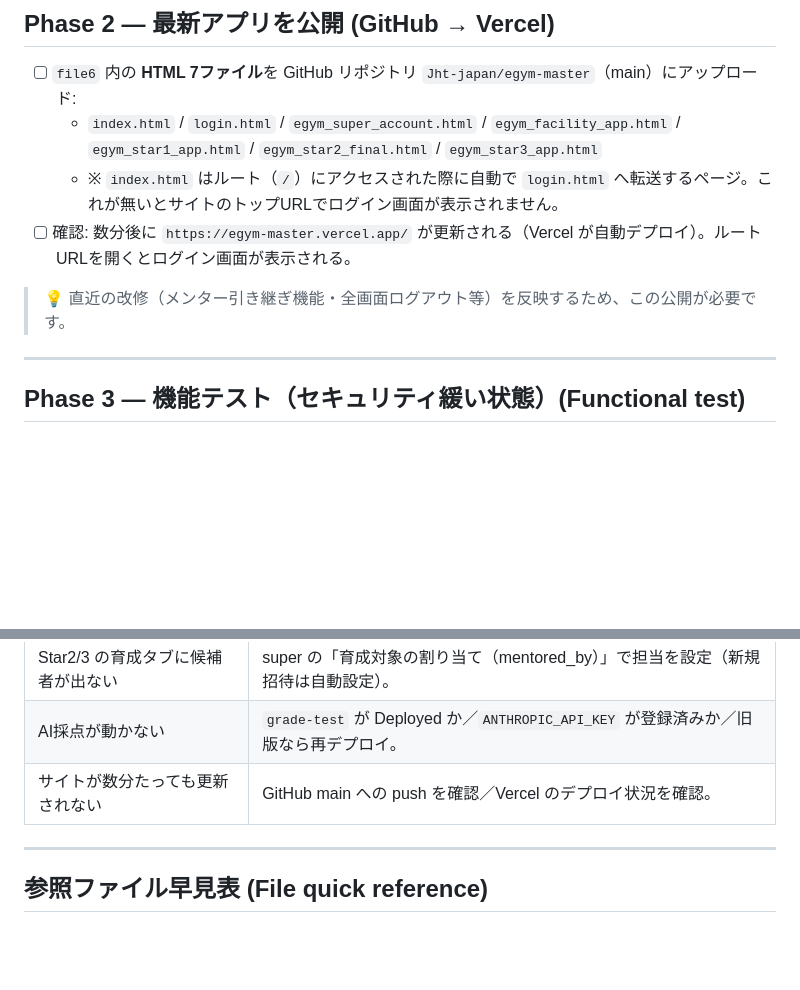
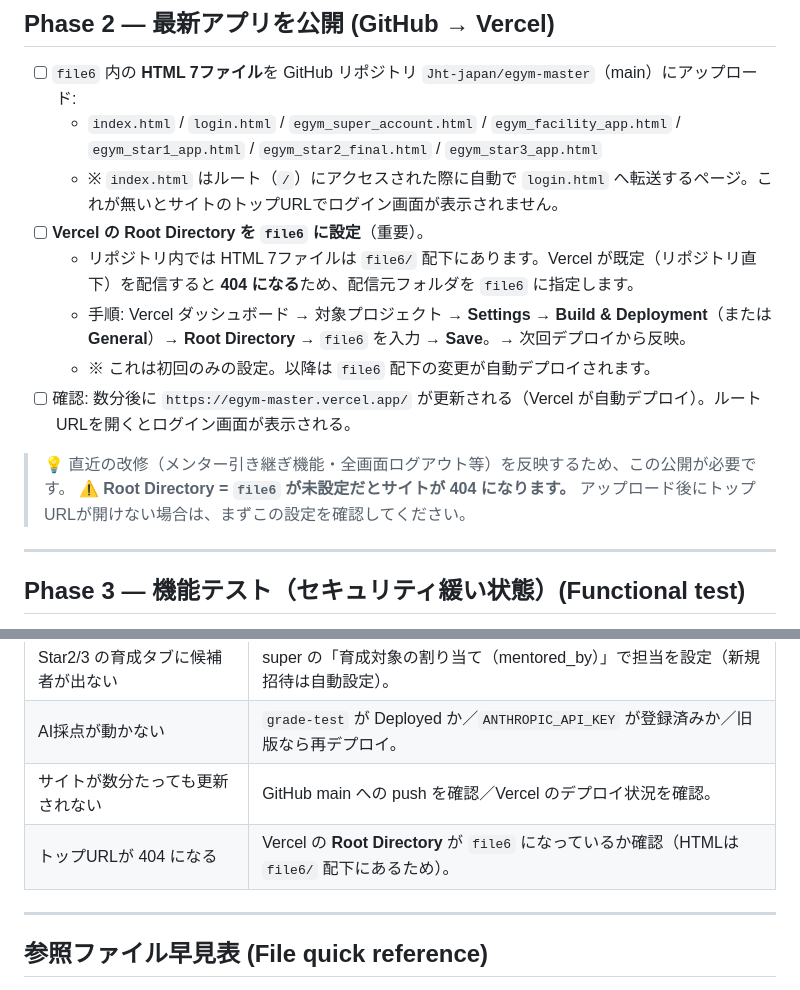
Before and after one commit to Jht-japan/egym-master, a Markdown page: file6/GO_LIVE_GUIDE.md, 2 parts joined by grey strips. Rendered like a GitHub page; blank space fills up the shorter version.

Commit message:
Document Vercel Root Directory = file6 requirement in Phase 2
HTML now lives under file6/, so Vercel must serve from that dir or the
site 404s. Adds a Phase 2 step, a warning callout, and a troubleshooting row.

Co-Authored-By: Claude Opus 4.8 <noreply@anthropic.com>

```diff
--- a/file6/GO_LIVE_GUIDE.md
+++ b/file6/GO_LIVE_GUIDE.md
@@ -68,9 +68,14 @@
   - `index.html` / `login.html` / `egym_super_account.html` / `egym_facility_app.html` /
     `egym_star1_app.html` / `egym_star2_final.html` / `egym_star3_app.html`
   - ※ `index.html` はルート（`/`）にアクセスされた際に自動で `login.html` へ転送するページ。これが無いとサイトのトップURLでログイン画面が表示されません。
+- [ ] **Vercel の Root Directory を `file6` に設定**（重要）。
+  - リポジトリ内では HTML 7ファイルは `file6/` 配下にあります。Vercel が既定（リポジトリ直下）を配信すると **404 になる**ため、配信元フォルダを `file6` に指定します。
+  - 手順: Vercel ダッシュボード → 対象プロジェクト → **Settings** → **Build & Deployment**（または **General**）→ **Root Directory** → `file6` を入力 → **Save**。→ 次回デプロイから反映。
+  - ※ これは初回のみの設定。以降は `file6` 配下の変更が自動デプロイされます。
 - [ ] 確認: 数分後に `https://egym-master.vercel.app/` が更新される（Vercel が自動デプロイ）。ルートURLを開くとログイン画面が表示される。
 
 > 💡 直近の改修（メンター引き継ぎ機能・全画面ログアウト等）を反映するため、この公開が必要です。
+> ⚠️ **Root Directory = `file6` が未設定だとサイトが 404 になります。** アップロード後にトップURLが開けない場合は、まずこの設定を確認してください。
 
 ---
 
@@ -148,6 +153,7 @@
 | Star2/3 の育成タブに候補者が出ない | super の「育成対象の割り当て（mentored_by）」で担当を設定（新規招待は自動設定）。 |
 | AI採点が動かない | `grade-test` が Deployed か／`ANTHROPIC_API_KEY` が登録済みか／旧版なら再デプロイ。 |
 | サイトが数分たっても更新されない | GitHub main への push を確認／Vercel のデプロイ状況を確認。 |
+| トップURLが 404 になる | Vercel の **Root Directory** が `file6` になっているか確認（HTMLは `file6/` 配下にあるため）。 |
 
 ---
 
```
